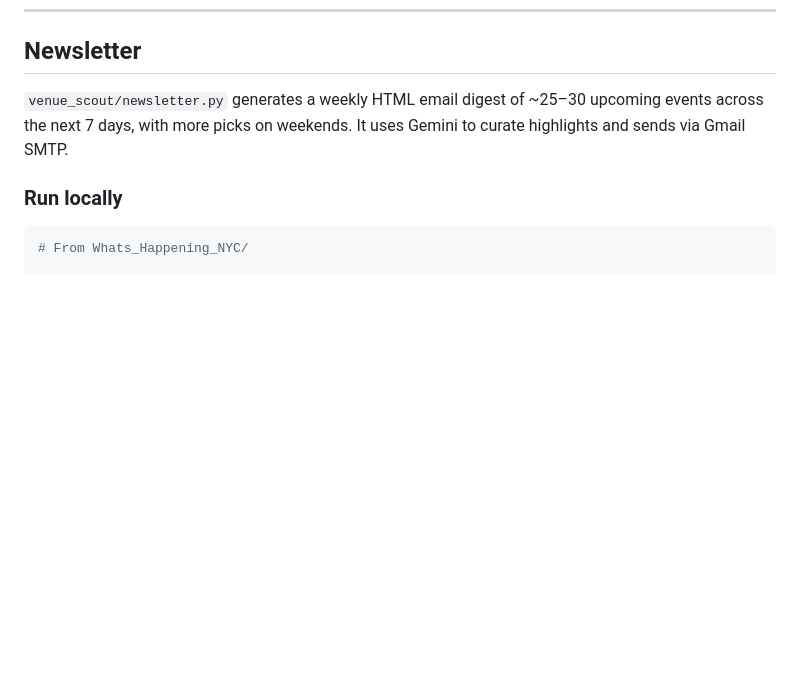
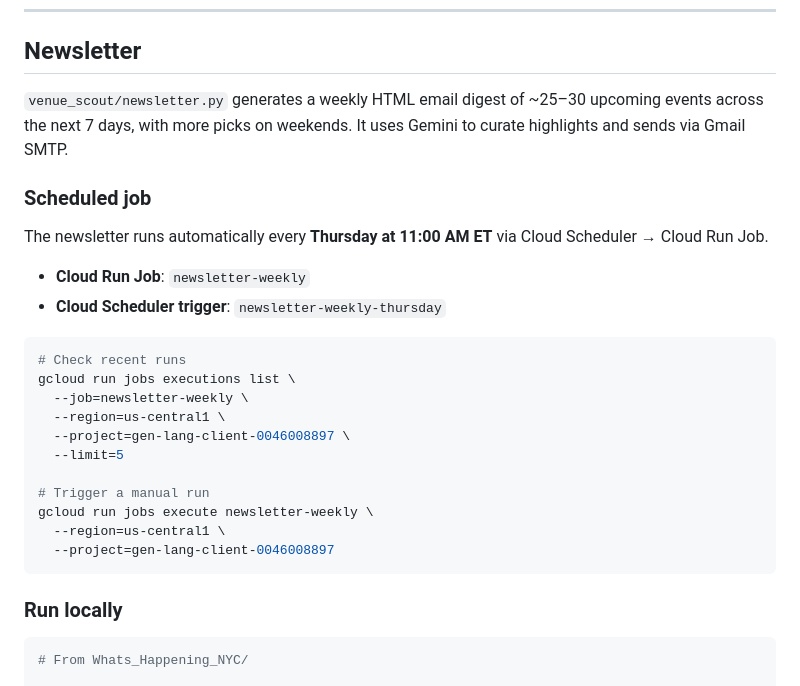
Before and after one commit to diciurcio-d/trmnl_event_guide, a Markdown page: Whats_Happening_NYC/DEPLOYMENT_GUIDE.md, the part around the change. GitHub-like rendering; blank space fills up the shorter version.

Commit message:
Add newsletter Cloud Run Job and weekly Thursday schedule
- Cloud Run Job: newsletter-weekly (runs python -m venue_scout.newsletter)
- Cloud Scheduler: newsletter-weekly-thursday (Thursdays 11am ET, cron 0 11 * * 4)
- Updated DEPLOYMENT_GUIDE.md with job run/check commands

Co-Authored-By: Claude Sonnet 4.6 <noreply@anthropic.com>

````diff
--- a/Whats_Happening_NYC/DEPLOYMENT_GUIDE.md
+++ b/Whats_Happening_NYC/DEPLOYMENT_GUIDE.md
@@ -228,6 +228,27 @@ Each successful run appends a row to the **"Run Log"** tab in the Venue Events s
 
 `venue_scout/newsletter.py` generates a weekly HTML email digest of ~25–30 upcoming events across the next 7 days, with more picks on weekends. It uses Gemini to curate highlights and sends via Gmail SMTP.
 
+### Scheduled job
+
+The newsletter runs automatically every **Thursday at 11:00 AM ET** via Cloud Scheduler → Cloud Run Job.
+
+- **Cloud Run Job**: `newsletter-weekly`
+- **Cloud Scheduler trigger**: `newsletter-weekly-thursday`
+
+```bash
+# Check recent runs
+gcloud run jobs executions list \
+  --job=newsletter-weekly \
+  --region=us-central1 \
+  --project=gen-lang-client-0046008897 \
+  --limit=5
+
+# Trigger a manual run
+gcloud run jobs execute newsletter-weekly \
+  --region=us-central1 \
+  --project=gen-lang-client-0046008897
+```
+
 ### Run locally
 
 ```bash
````
